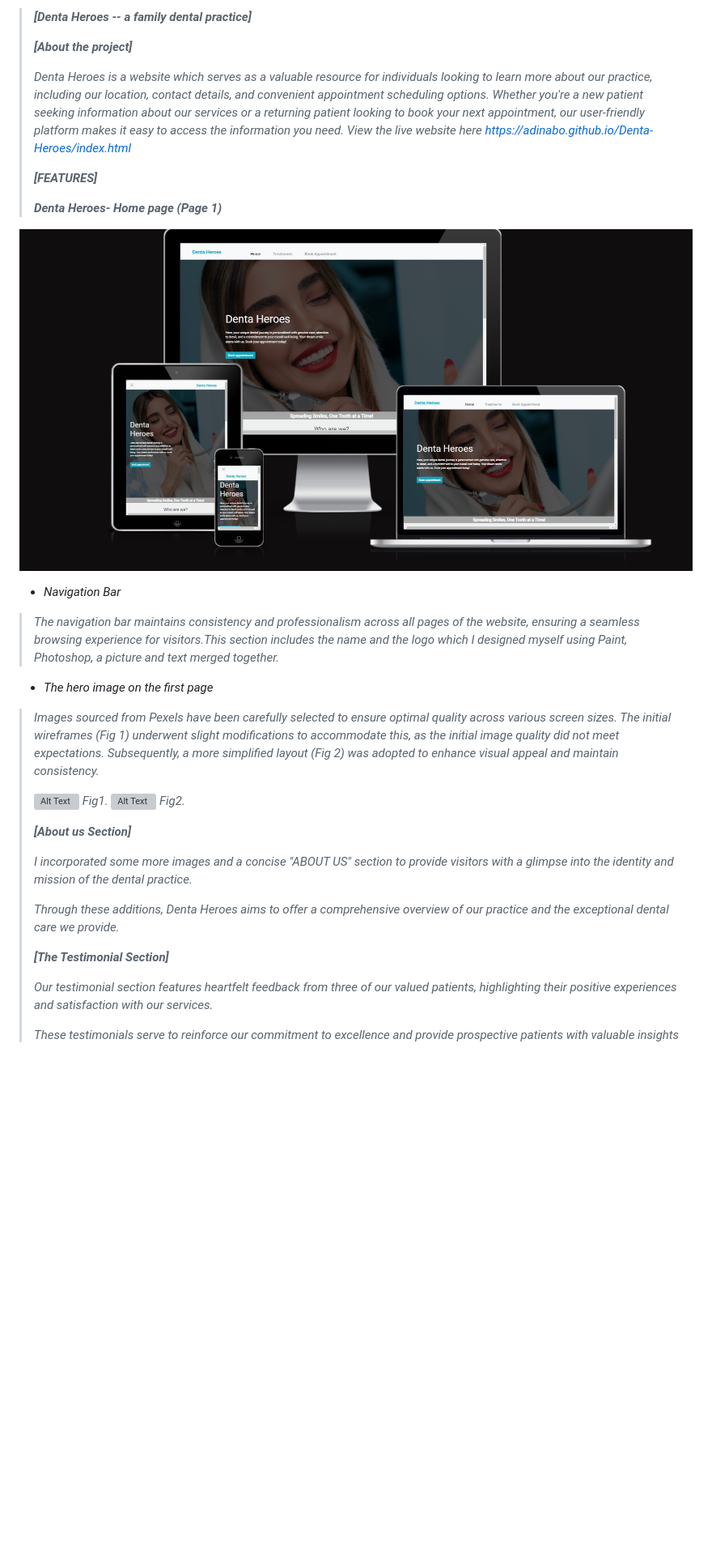
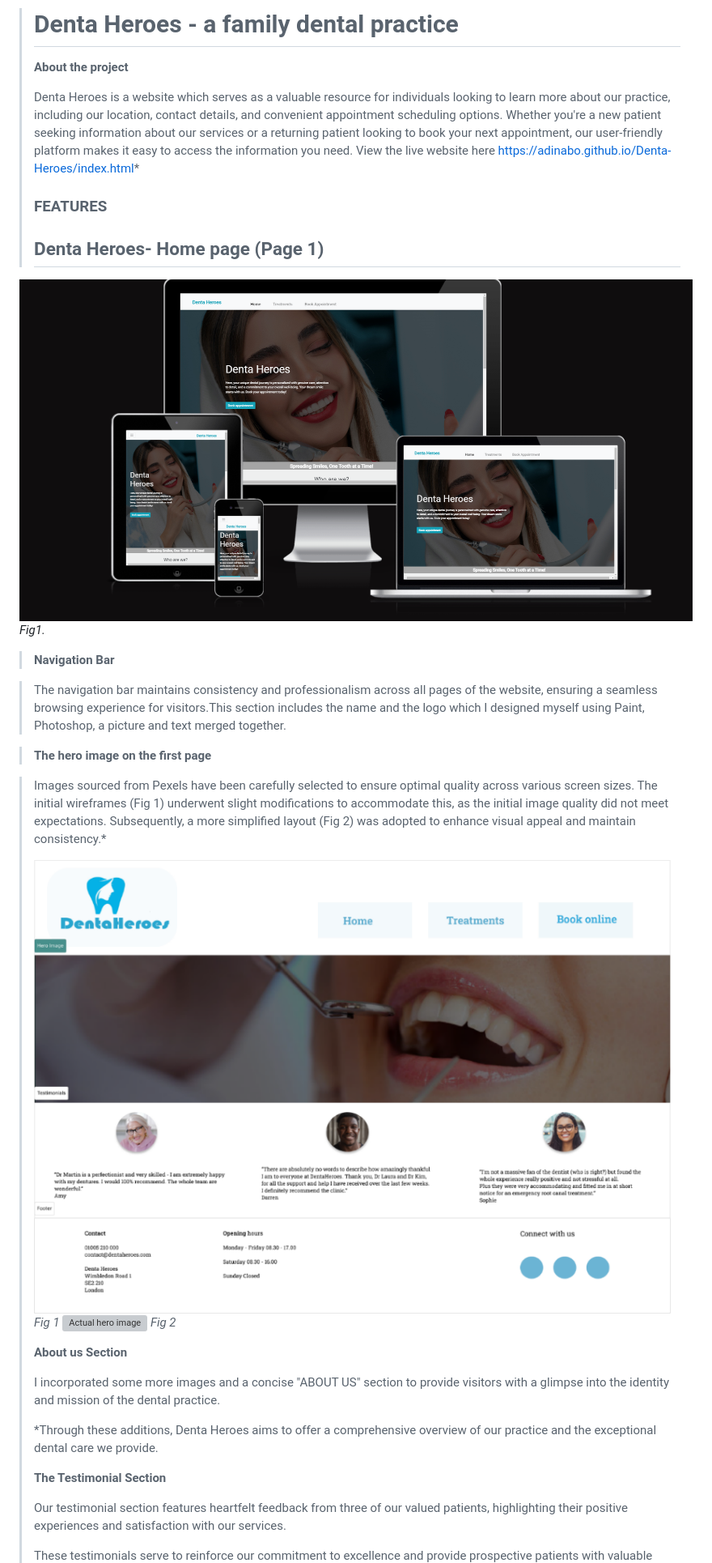
Before and after one commit to adinabo/Denta-Heroes, a Markdown page: README.md, the part around the change printed below. Shown: that part at 81% size. GitHub-like rendering; blank space fills up the shorter version; grey boxes are pictures that could not be loaded.

```diff
--- a/README.md
+++ b/README.md
@@ -1,8 +1,8 @@
-> ***[Denta Heroes -- a family dental practice]***
+> # Denta Heroes - a family dental practice
 >
-> ***[About the project]***
+> **About the project**
 >
-> *Denta Heroes is a website which serves as a valuable resource for
+> Denta Heroes is a website which serves as a valuable resource for
 > individuals looking to learn more about our practice, including our
 > location, contact details, and convenient appointment scheduling
 > options. Whether you\'re a new patient seeking information about our
@@ -10,47 +10,48 @@
 > our user-friendly platform makes it easy to access the information you
 > need. View the live website here https://adinabo.github.io/Denta-Heroes/index.html*
 >
-> ***[FEATURES]***
+> ### FEATURES
 >
-> ***Denta Heroes- Home page (Page 1)***
+> ## Denta Heroes- Home page (Page 1)
 
-![Responsive Mockup](https://raw.githubusercontent.com/adinabo/Denta-Heroes/main/assets/images/responsive.png)
+![Responsiveness on different screens](/assets/images/responsive.png "Denta Heroes on different screen sizes")
+*Fig1.*
 
--   *Navigation Bar*
+>   **Navigation Bar**
 
-> *The navigation bar maintains consistency and professionalism across
+> The navigation bar maintains consistency and professionalism across
 > all pages of the website, ensuring a seamless browsing experience for
 > visitors.This section includes the name and the logo which I designed
-> myself using Paint, Photoshop, a picture and text merged together.*
+> myself using Paint, Photoshop, a picture and text merged together.
 
--   *The hero image on the first page*
+>   **The hero image on the first page**
 
-> *Images sourced from Pexels have been carefully selected to ensure
+> Images sourced from Pexels have been carefully selected to ensure
 > optimal quality across various screen sizes. The initial wireframes
 > (Fig 1) underwent slight modifications to accommodate this, as the
 > initial image quality did not meet expectations. Subsequently, a more
 > simplified layout (Fig 2) was adopted to enhance visual appeal and
 > maintain consistency.*
 >
-> ![Alt Text](https://github.com/adinabo/Denta-Heroes/tree/f21860289874cba9dc9d3b6430bde0ae536b8463/assetsfig1.png)
-*Fig1.*
- ![Alt Text](https://github.com/adinabo/Denta-Heroes/tree/f21860289874cba9dc9d3b6430bde0ae536b8463/assetsfig2.png)
-*Fig2.*
+> ![Wireframes hero image](/assets/images/fig1.png "initial hero image")
+*Fig 1*
+ ![Actual hero image](/assets/images/fig2.png "actual hero image")
+*Fig 2*
 >
-> ***[About us Section]***
+> **About us Section**
 >
-> *I incorporated some more images and a concise \"ABOUT US\" section to
+> I incorporated some more images and a concise \"ABOUT US\" section to
 > provide visitors with a glimpse into the identity and mission of the
-> dental practice.*
+> dental practice.
 >
 > *Through these additions, Denta Heroes aims to offer a comprehensive
-> overview of our practice and the exceptional dental care we provide.*
+> overview of our practice and the exceptional dental care we provide.
 >
-> ***[The Testimonial Section]***
+> **The Testimonial Section**
 >
-> *Our testimonial section features heartfelt feedback from three of our
+> Our testimonial section features heartfelt feedback from three of our
 > valued patients, highlighting their positive experiences and
-> satisfaction with our services.*
+> satisfaction with our services.
 >
-> *These testimonials serve to reinforce our commitment to excellence
+> These testimonials serve to reinforce our commitment to excellence
 > and provide prospective patients with valuable insights into the
```
Also changed, not shown: other parts of README.md (+122 -45 lines), assets/images/csstest.png (added).
